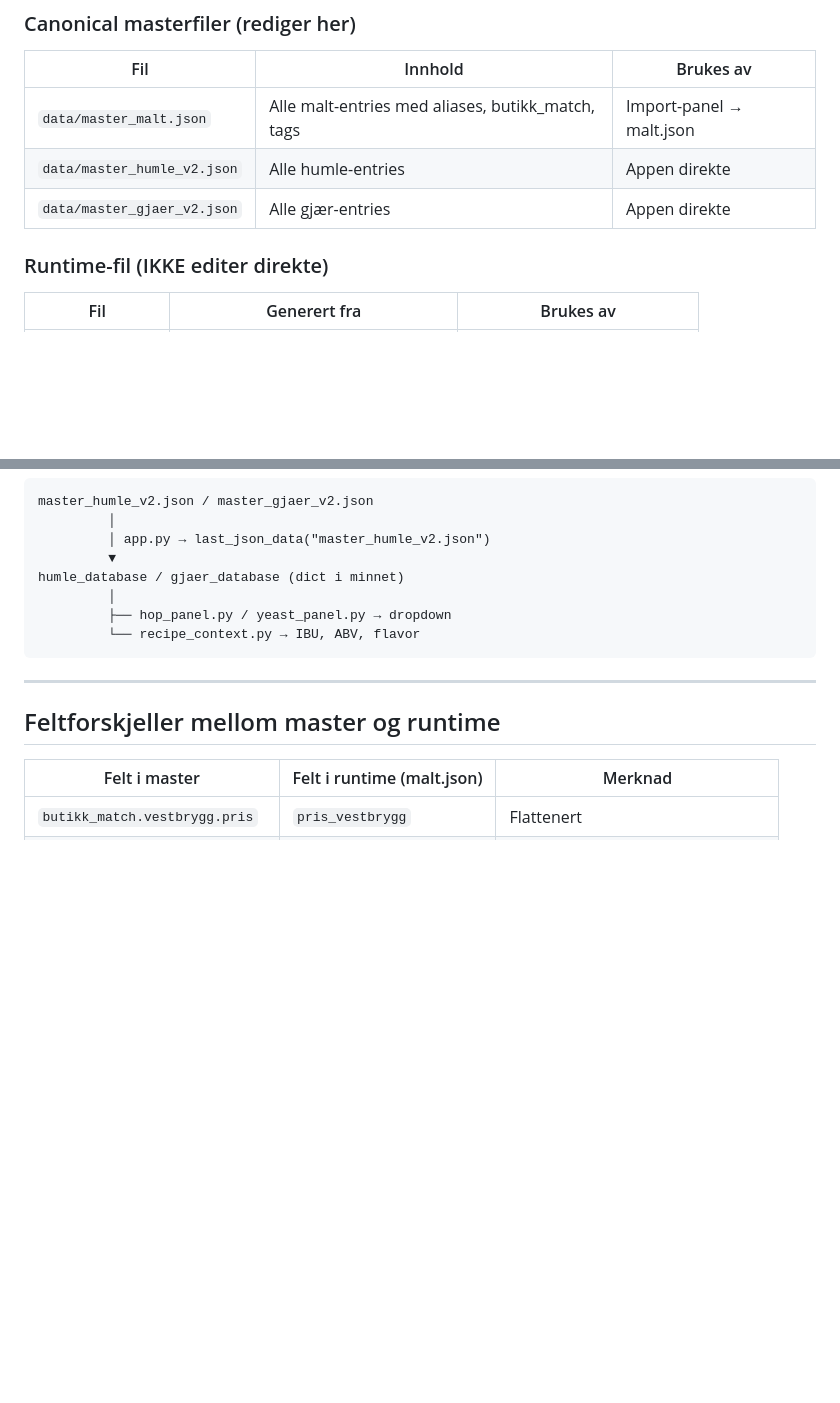
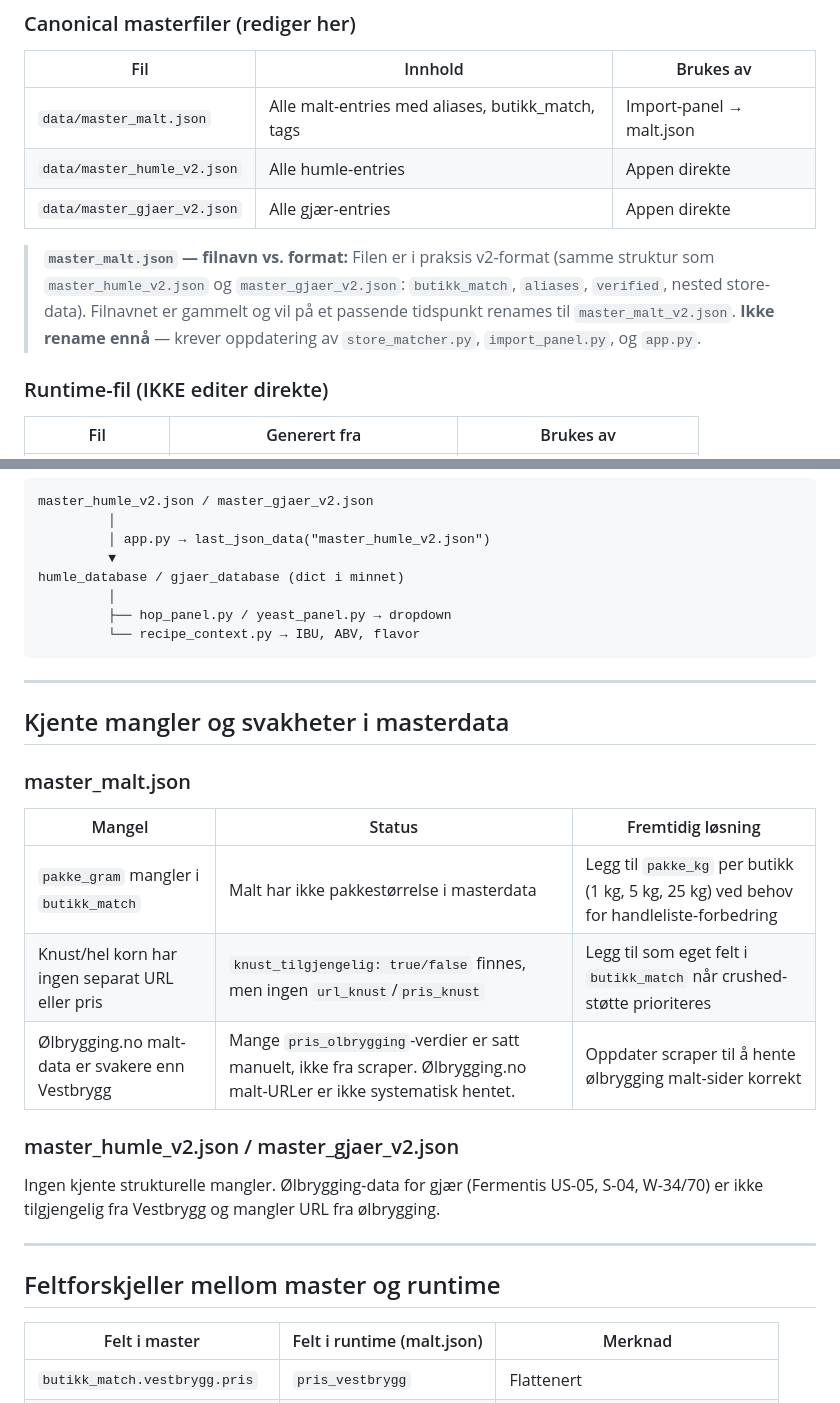
Before and after one commit to Joludvig/kvernhaug-brygghus, a Markdown page: docs/MASTER_DATA_FLOW.md, 2 parts joined by grey strips. Rendered like a GitHub page; blank space fills up the shorter version.

Commit message:
docs: document master_malt.json v2-format status and known data gaps
master_malt.json is v2-format in practice but has a legacy filename.
Documents missing pakke_gram, no crushed/whole grain pricing, and
weaker ølbrygging malt data compared to Vestbrygg.

```diff
--- a/docs/MASTER_DATA_FLOW.md
+++ b/docs/MASTER_DATA_FLOW.md
@@ -31,6 +31,12 @@ data/master_*.json           ← canonical masterdata (rediger HER)
 | `data/master_malt.json` | Alle malt-entries med aliases, butikk_match, tags | Import-panel → malt.json |
 | `data/master_humle_v2.json` | Alle humle-entries | Appen direkte |
 | `data/master_gjaer_v2.json` | Alle gjær-entries | Appen direkte |
+
+> **`master_malt.json` — filnavn vs. format:**
+> Filen er i praksis v2-format (samme struktur som `master_humle_v2.json` og `master_gjaer_v2.json`:
+> `butikk_match`, `aliases`, `verified`, nested store-data).
+> Filnavnet er gammelt og vil på et passende tidspunkt renames til `master_malt_v2.json`.
+> **Ikke rename ennå** — krever oppdatering av `store_matcher.py`, `import_panel.py`, og `app.py`.
 
 ### Runtime-fil (IKKE editer direkte)
 
@@ -91,6 +97,22 @@ humle_database / gjaer_database (dict i minnet)
 
 ---
 
+## Kjente mangler og svakheter i masterdata
+
+### master_malt.json
+
+| Mangel | Status | Fremtidig løsning |
+|--------|--------|-------------------|
+| `pakke_gram` mangler i `butikk_match` | Malt har ikke pakkestørrelse i masterdata | Legg til `pakke_kg` per butikk (1 kg, 5 kg, 25 kg) ved behov for handleliste-forbedring |
+| Knust/hel korn har ingen separat URL eller pris | `knust_tilgjengelig: true/false` finnes, men ingen `url_knust`/`pris_knust` | Legg til som eget felt i `butikk_match` når crushed-støtte prioriteres |
+| Ølbrygging.no malt-data er svakere enn Vestbrygg | Mange `pris_olbrygging`-verdier er satt manuelt, ikke fra scraper. Ølbrygging.no malt-URLer er ikke systematisk hentet. | Oppdater scraper til å hente ølbrygging malt-sider korrekt |
+
+### master_humle_v2.json / master_gjaer_v2.json
+
+Ingen kjente strukturelle mangler. Ølbrygging-data for gjær (Fermentis US-05, S-04, W-34/70) er ikke tilgjengelig fra Vestbrygg og mangler URL fra ølbrygging.
+
+---
+
 ## Feltforskjeller mellom master og runtime
 
 | Felt i master | Felt i runtime (malt.json) | Merknad |
```
Also changed, not shown: docs/ROADMAP.md (+6 -0 lines).
